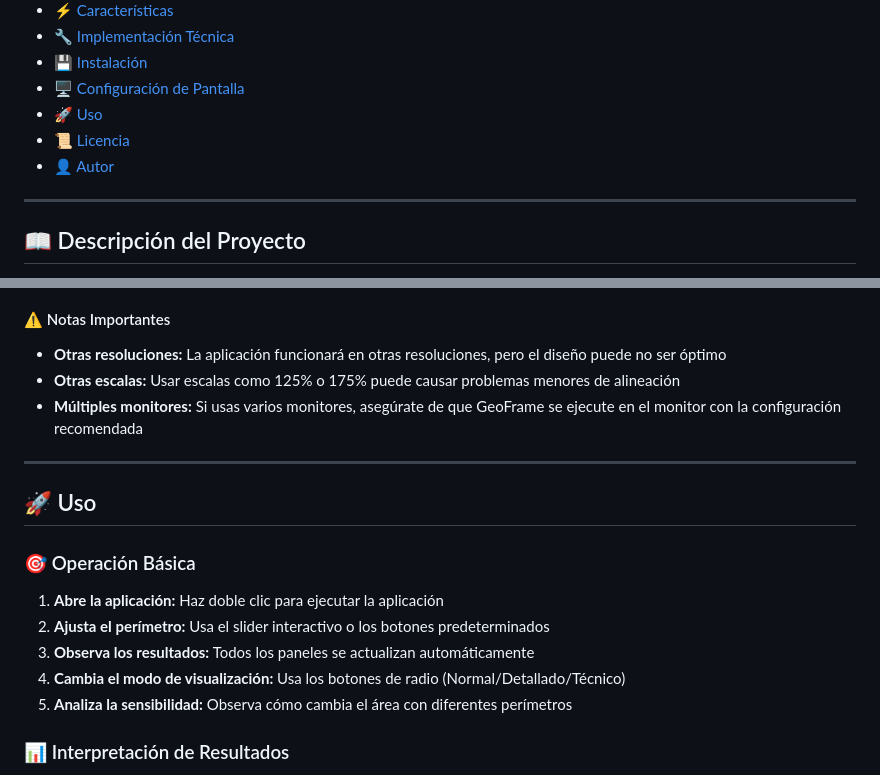
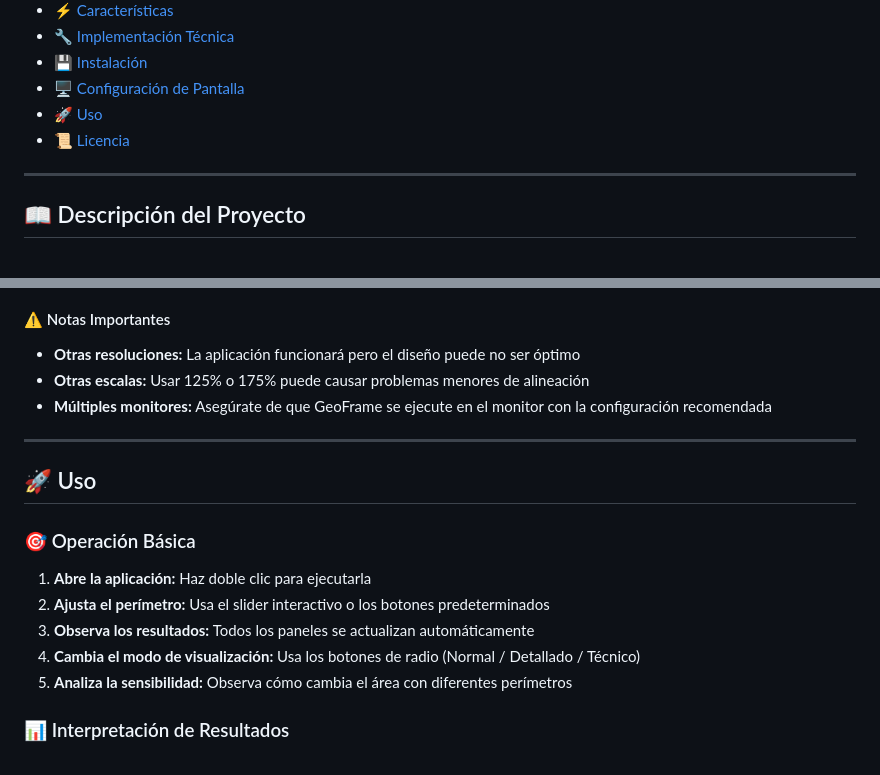
Before and after one commit to TheNarratorVIMMXX/GeoFrame, a Markdown page: README.es.md, 2 parts joined by grey strips. Drawn GitHub-style.

```diff
--- a/README.md
+++ b/README.es.md
@@ -15,7 +43,6 @@
 - [🖥️ Configuración de Pantalla](#️-configuración-de-pantalla)
 - [🚀 Uso](#-uso)
 - [📜 Licencia](#-licencia)
-- [👤 Autor](#-autor)
 
 ---
 
@@ -228,9 +253,8 @@ La interfaz de la aplicación está optimizada para dos niveles de zoom específ
 
 #### ⚠️ Notas Importantes
-
-- **Otras resoluciones:** La aplicación funcionará en otras resoluciones, pero el diseño puede no ser óptimo
-- **Otras escalas:** Usar escalas como 125% o 175% puede causar problemas menores de alineación
-- **Múltiples monitores:** Si usas varios monitores, asegúrate de que GeoFrame se ejecute en el monitor con la configuración recomendada
+- **Otras resoluciones:** La aplicación funcionará pero el diseño puede no ser óptimo
+- **Otras escalas:** Usar 125% o 175% puede causar problemas menores de alineación
+- **Múltiples monitores:** Asegúrate de que GeoFrame se ejecute en el monitor con la configuración recomendada
 
 ---
 
@@ -238,10 +262,10 @@ La interfaz de la aplicación está optimizada para dos niveles de zoom específ
 
 ### 🎯 Operación Básica
 
-1. **Abre la aplicación:** Haz doble clic para ejecutar la aplicación
+1. **Abre la aplicación:** Haz doble clic para ejecutarla
 2. **Ajusta el perímetro:** Usa el slider interactivo o los botones predeterminados
 3. **Observa los resultados:** Todos los paneles se actualizan automáticamente
-4. **Cambia el modo de visualización:** Usa los botones de radio (Normal/Detallado/Técnico)
+4. **Cambia el modo de visualización:** Usa los botones de radio (Normal / Detallado / Técnico)
 5. **Analiza la sensibilidad:** Observa cómo cambia el área con diferentes perímetros
 
 ### 📊 Interpretación de Resultados
```
Also changed, not shown: other parts of README.es.md (+68 -57 lines).
